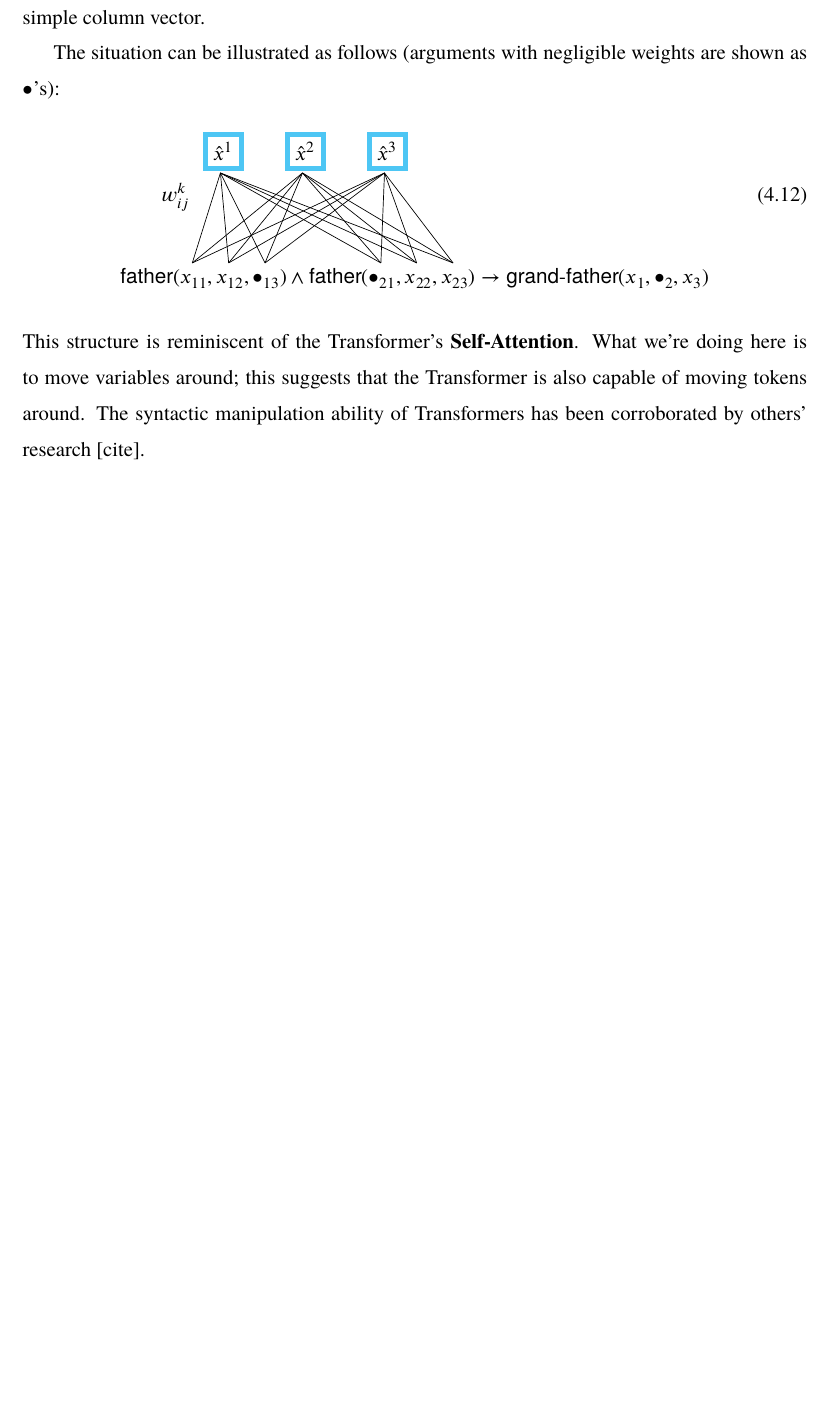
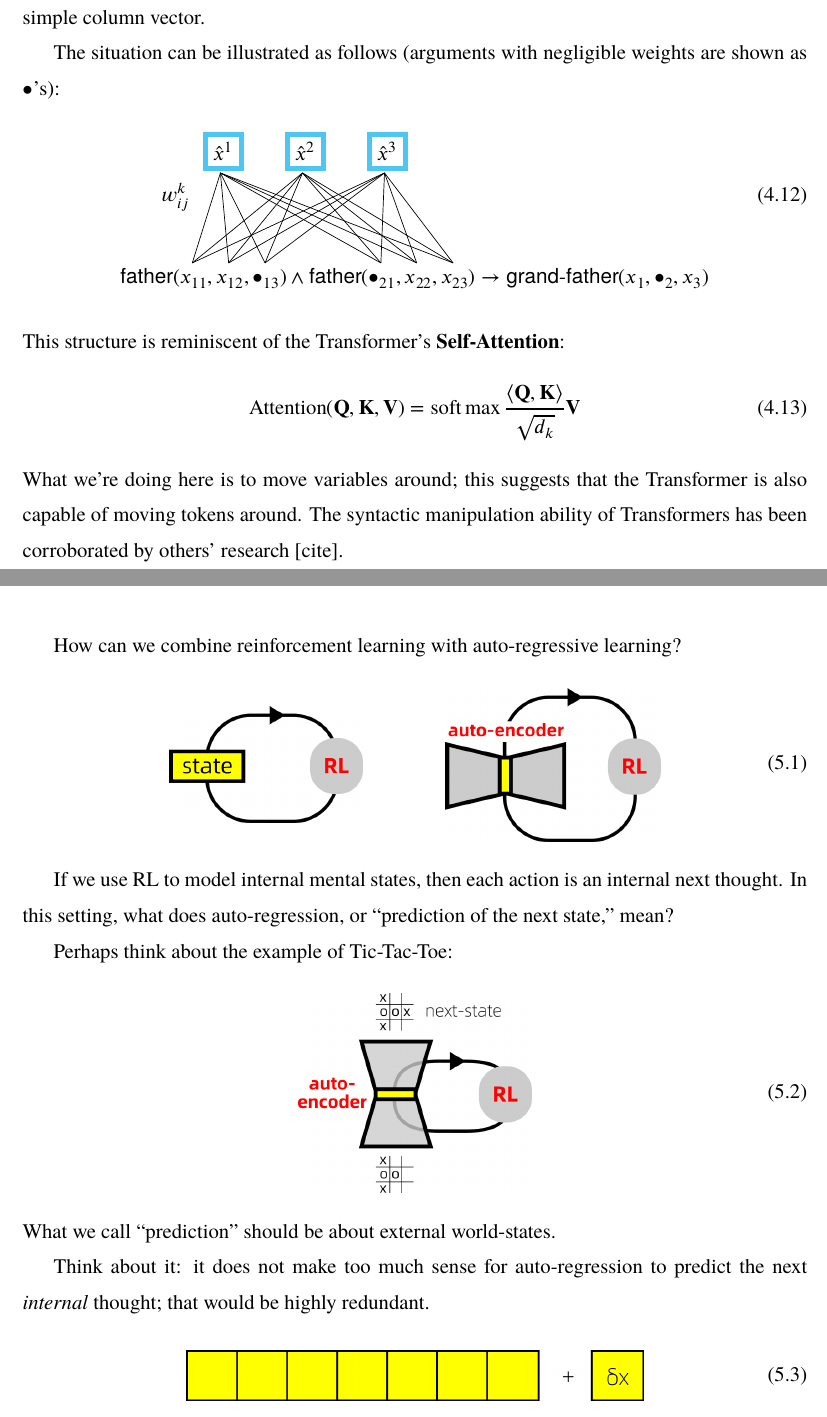
Before and after one commit to Cybernetic1/masters-thesis, a LaTeX thesis (mythesis.tex, which reads chapters/Ch_Algelogic.tex, chapters/Ch_RL_Autoregression.tex): part of page 34 of 52 before the commit and two parts of pages 34 and 41 of 52 after it, the two joined at a grey line, cut so that both start at the same text, the shorter picture padded with empty space. Compiled offline with XeLaTeX; a missing font is replaced by an installed copy or a similar font.

Commit message:
self-attention, some RL+AR

```diff
--- a/chapters/Ch_Algelogic.tex
+++ b/chapters/Ch_Algelogic.tex
@@ -224,7 +224,11 @@ The situation can be illustrated as follows (arguments with negligible weights a
 \draw (pic cs:Y3) +(10pt,-7pt) -- ($ (pic cs:X23) +(7pt,12pt) $);
 \end{tikzpicture}
 \end{align}
-This structure is reminiscent of the Transformer's \textbf{Self-Attention}.  What we're doing here is to move variables around;  this suggests that the Transformer is also capable of moving tokens around.  The syntactic manipulation ability of Transformers has been corroborated by others' research [cite].
+This structure is reminiscent of the Transformer's \textbf{Self-Attention}:
+\begin{equation}
+	\text{Attention}(\mathbf{Q,K,V}) = \text{soft}\max  \frac{\langle \mathbf{Q,K} \rangle}{\sqrt{d_k}} \mathbf{V}
+\end{equation}
+What we're doing here is to move variables around;  this suggests that the Transformer is also capable of moving tokens around.  The syntactic manipulation ability of Transformers has been corroborated by others' research [cite].
 
 \section{Computer representation of rules}
 
--- a/chapters/Ch_RL_Autoregression.tex
+++ b/chapters/Ch_RL_Autoregression.tex
@@ -1,2 +1,25 @@
 \chapter{Combining RL and Auto-regression}
 \label{chap:RL-Autoregression}
+
+How can we combine reinforcement learning with auto-regressive learning?
+\begin{equation}
+\vcenter{\hbox{\includegraphics[scale=0.7]{minimal-RL.png}}}
+\qquad \qquad
+\vcenter{\hbox{\includegraphics[scale=0.7]{RL-with-autoencoder.png}}}
+\end{equation}
+
+If we use RL to model internal mental states, then each action is an internal next thought.  In this setting, what does auto-regression, or ``prediction of the next state,'' mean?
+
+Perhaps think about the example of Tic-Tac-Toe:
+\begin{equation}
+\vcenter{\hbox{\includegraphics[scale=0.7]{RL-with-autoencoder-TTT.png}}}
+\end{equation}
+What we call ``prediction'' should be about external world-states.
+
+Think about it:  it does not make too much sense for auto-regression to predict the next \textit{internal} thought;  that would be highly redundant.
+
+
+
+\begin{equation}
+\vcenter{\hbox{\includegraphics[scale=0.7]{state-with-delta.png}}}
+\end{equation}
```
Also changed, not shown: RL-with-autoencoder-TTT.png (added), RL-with-autoencoder.png (added), minimal-RL.png (added), mythesis.pdf, state-with-delta.png (added).
